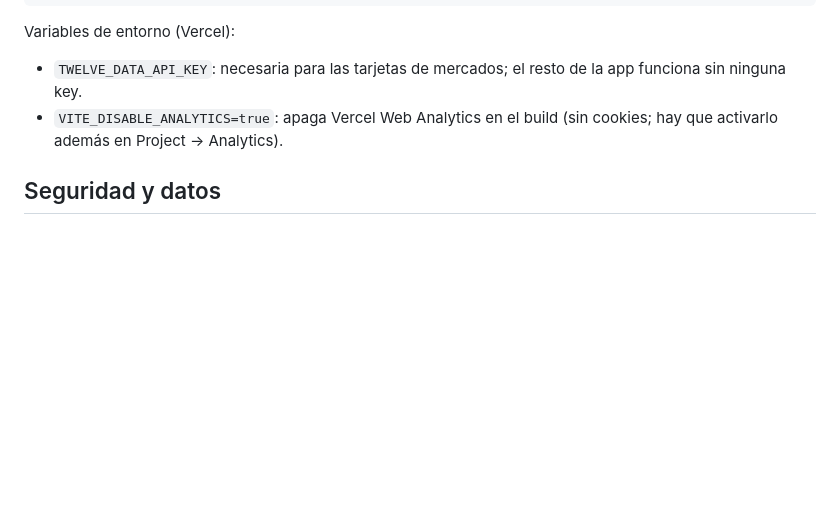
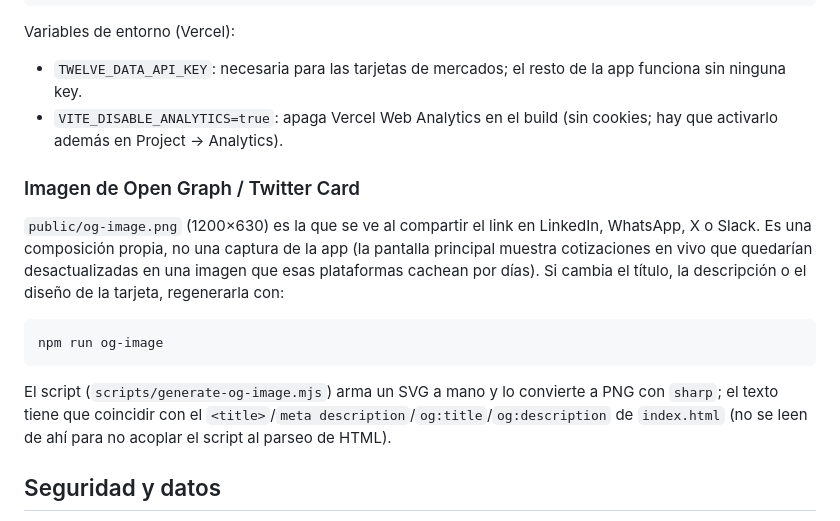
Before and after one commit to benjaespina98/dollartracker, a Markdown page: README.md, the part around the change. Drawn GitHub-style; blank space fills up the shorter version.

````diff
--- a/README.md
+++ b/README.md
@@ -45,6 +45,23 @@ Variables de entorno (Vercel):
 - `VITE_DISABLE_ANALYTICS=true`: apaga Vercel Web Analytics en el build (sin
   cookies; hay que activarlo además en Project → Analytics).
 
+### Imagen de Open Graph / Twitter Card
+
+`public/og-image.png` (1200×630) es la que se ve al compartir el link en
+LinkedIn, WhatsApp, X o Slack. Es una composición propia, no una captura de la
+app (la pantalla principal muestra cotizaciones en vivo que quedarían
+desactualizadas en una imagen que esas plataformas cachean por días). Si
+cambia el título, la descripción o el diseño de la tarjeta, regenerarla con:
+
+```bash
+npm run og-image
+```
+
+El script (`scripts/generate-og-image.mjs`) arma un SVG a mano y lo convierte
+a PNG con `sharp`; el texto tiene que coincidir con el `<title>`/`meta
+description`/`og:title`/`og:description` de `index.html` (no se leen de ahí
+para no acoplar el script al parseo de HTML).
+
 ## Seguridad y datos
 
 - `vercel.json` define la CSP y otros headers. El script inline de `index.html`
````
Also changed, not shown: public/og-image.png, 5 other files.
